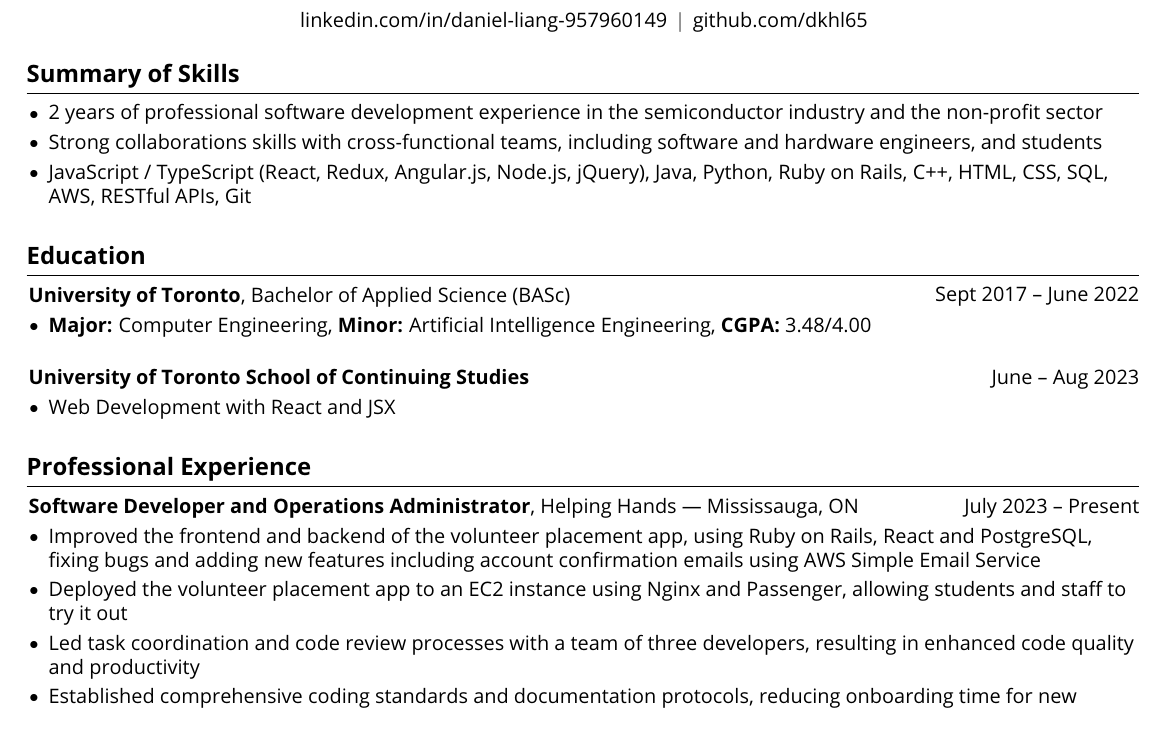
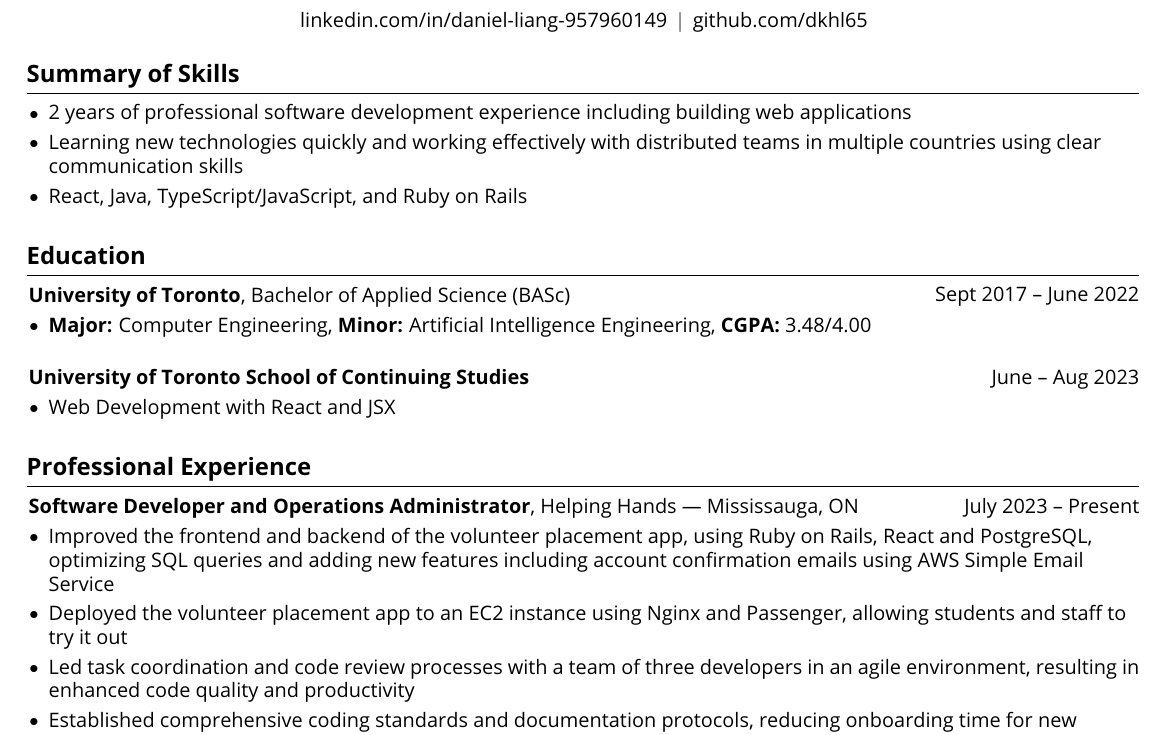
Before and after one commit to dkhl65/Daniel-Resume, a LaTeX CV (Daniel-Resume.tex): part of the page, cut so that both start at the same text. Compiled offline with pdfLaTeX.

Commit message:
Customize resume
Software Developer, Mobile https://www.linkedin.com/jobs/view/4272415069/

```diff
--- a/Daniel-Resume.tex
+++ b/Daniel-Resume.tex
@@ -180,9 +180,9 @@
     \section{Summary of Skills}
         \begin{onecolentry}
             \begin{highlights}
-                \item 2 years of professional software development experience in the semiconductor industry and the non-profit sector
-                \item Strong collaborations skills with cross-functional teams, including software and hardware engineers, and students
-                \item JavaScript / TypeScript (React, Redux, Angular.js, Node.js, jQuery), Java, Python, Ruby on Rails, C++, HTML, CSS, SQL, AWS, RESTful APIs, Git
+                \item 2 years of professional software development experience including building web applications
+                \item Learning new technologies quickly and working effectively with distributed teams in multiple countries using clear communication skills
+                \item React, Java, TypeScript/JavaScript, and Ruby on Rails
             \end{highlights}
         \end{onecolentry}
 
@@ -214,9 +214,9 @@
         \vspace{0.10 cm}
         \begin{onecolentry}
             \begin{highlights}
-                \item Improved the frontend and backend of the volunteer placement app, using Ruby on Rails, React and PostgreSQL, fixing bugs and adding new features including account confirmation emails using AWS Simple Email Service
+                \item Improved the frontend and backend of the volunteer placement app, using Ruby on Rails, React and PostgreSQL, optimizing SQL queries and adding new features including account confirmation emails using AWS Simple Email Service
                 \item Deployed the volunteer placement app to an EC2 instance using Nginx and Passenger, allowing students and staff to try it out
-                \item Led task coordination and code review processes with a team of three developers, resulting in enhanced code quality and productivity
+                \item Led task coordination and code review processes with a team of three developers in an agile environment, resulting in enhanced code quality and productivity
                 \item Established comprehensive coding standards and documentation protocols, reducing onboarding time for new developers, resulting in a smoother development process
                 \item Created least-privilege AWS IAM Identity Center accounts for developers, finance and administration, removing the need for password sharing
                 \item Maintain and update the organization's website, ensuring content accuracy and optimizing user navigation
```
